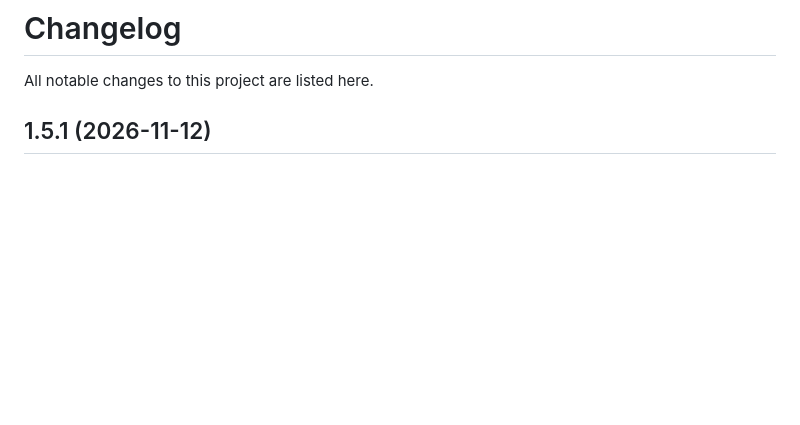
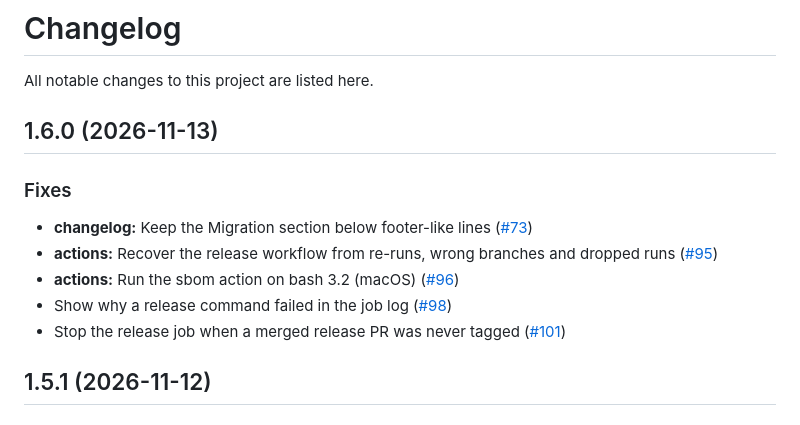
Before and after one commit to Algorithmiq/release-tools, a Markdown page: CHANGELOG.md, the part around the change. GitHub-like rendering; blank space fills up the shorter version.

Commit message:
chore: update changelog for v1.6.0 (#103)
Adds the v1.6.0 section of `CHANGELOG.md` to `main`.

Co-authored-by: algorithmiq-release-bot[bot] <349245065+algorithmiq-release-bot[bot]@users.noreply.github.com>

```diff
--- a/CHANGELOG.md
+++ b/CHANGELOG.md
@@ -1,6 +1,16 @@
 # Changelog
 
 All notable changes to this project are listed here.
+
+## 1.6.0 (2026-11-13)
+
+### Fixes
+
+- **changelog:** Keep the Migration section below footer-like lines ([#73](https://github.com/Algorithmiq/release-tools/pull/73))
+- **actions:** Recover the release workflow from re-runs, wrong branches and dropped runs ([#95](https://github.com/Algorithmiq/release-tools/pull/95))
+- **actions:** Run the sbom action on bash 3.2 (macOS) ([#96](https://github.com/Algorithmiq/release-tools/pull/96))
+- Show why a release command failed in the job log ([#98](https://github.com/Algorithmiq/release-tools/pull/98))
+- Stop the release job when a merged release PR was never tagged ([#101](https://github.com/Algorithmiq/release-tools/pull/101))
 
 ## 1.5.1 (2026-11-12)
 
```
